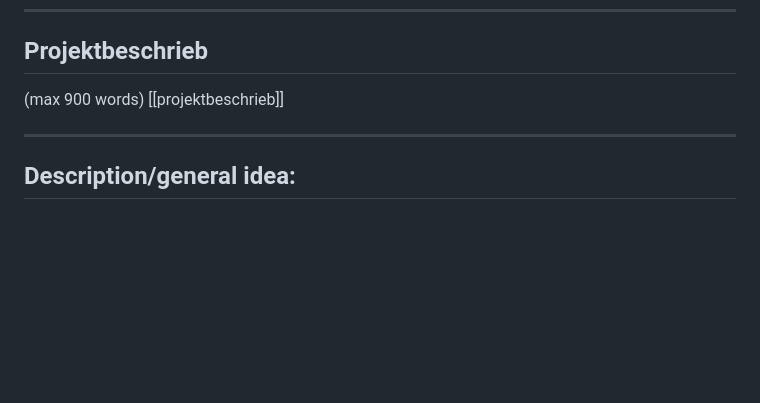
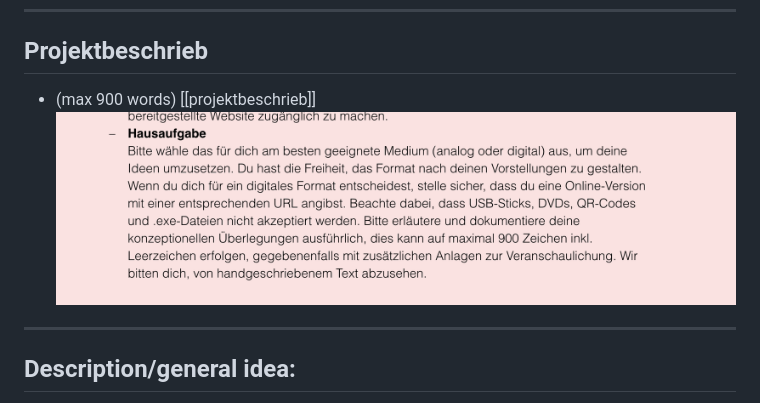
Before and after one commit to flononymus/im-Moment-enzian-, a Markdown page: README.md, the part around the change. GitHub-like rendering; pictures changed too: images/hausaufgabe/hausaufgabe.png (added); blank space fills up the shorter version.

Commit message:
test image markdown

```diff
--- a/README.md
+++ b/README.md
@@ -7,9 +7,9 @@ ___
 
 ## Projektbeschrieb
 
-(max 900 words)
+- (max 900 words)
 [[projektbeschrieb]]
-
+![image](images/hausaufgabe/hausaufgabe.png)
 ___
 
 ## Description/general idea:
```
